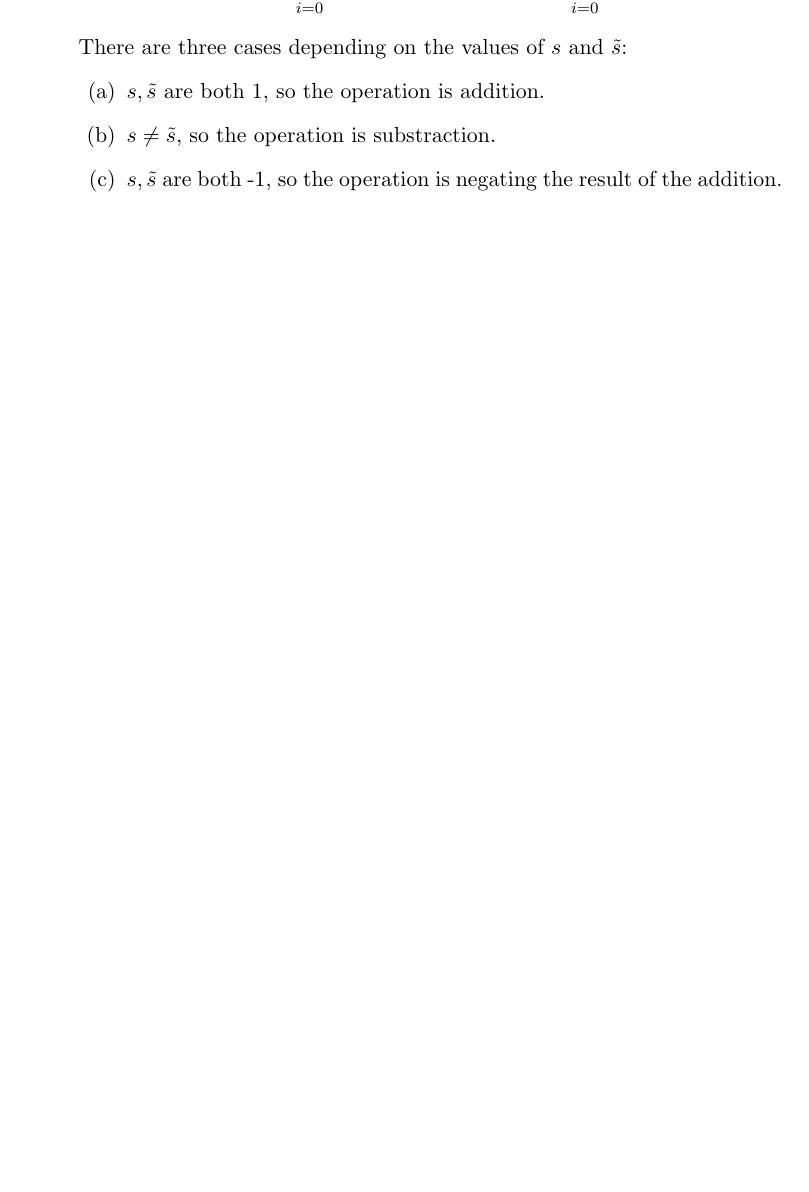
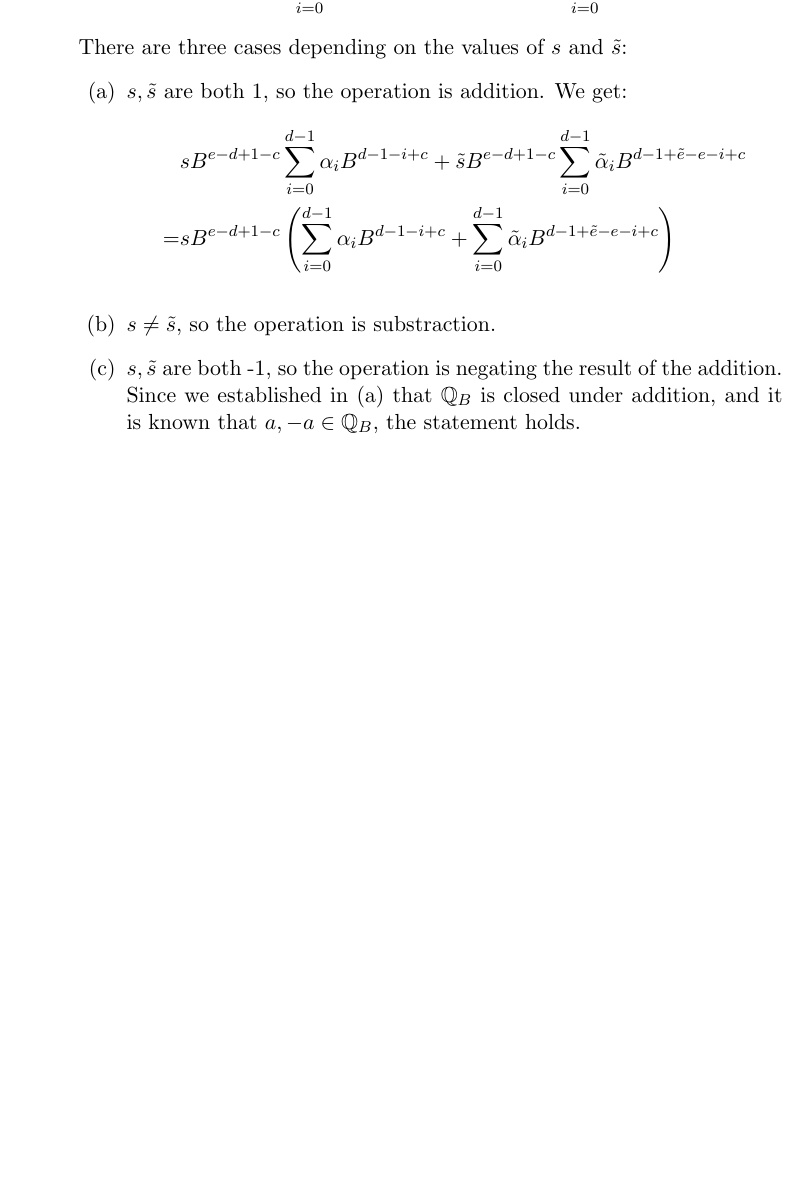
Before and after one commit to AleksiKaa/aca, a LaTeX document (graded/w3.tex): part of page 5 of 6, cut so that both start at the same text, the shorter picture padded with empty space. Compiled offline with pdfLaTeX.

Commit message:
continue

```diff
--- a/graded/w3.tex
+++ b/graded/w3.tex
@@ -101,9 +101,14 @@
           \end{align*}
           There are three cases depending on the values of $s$ and $\tilde{s}$:
           \begin{enumerate}
-              \item $s, \tilde{s}$ are both 1, so the operation is addition.
+              \item $s, \tilde{s}$ are both 1, so the operation is addition. We get:
+              \begin{align*}
+                & sB^{e - d + 1 - c} \sum_{i = 0}^{d - 1} \alpha_i B^{d - 1 - i + c} + \tilde{s}B^{e - d + 1 - c} \sum_{i = 0}^{d - 1} \tilde{\alpha}_i B^{d - 1 + \tilde{e} - e - i + c} \\
+                = & sB^{e - d + 1 - c} \left( \sum_{i = 0}^{d - 1} \alpha_i B^{d - 1 - i + c} + \sum_{i = 0}^{d - 1} \tilde{\alpha}_i B^{d - 1 + \tilde{e} - e - i + c} \right)
+              \end{align*}
               \item $s \neq \tilde{s}$, so the operation is substraction.
-              \item $s, \tilde{s}$ are both -1, so the operation is negating the result of the addition.
+              \item $s, \tilde{s}$ are both -1, so the operation is negating the result of the addition. Since we established in (a) that $\mathbb{Q}_B$
+              is closed under addition, and it is known that $a, -a \in \mathbb{Q}_B$, the statement holds.
           \end{enumerate}
           \newpage
 
```
